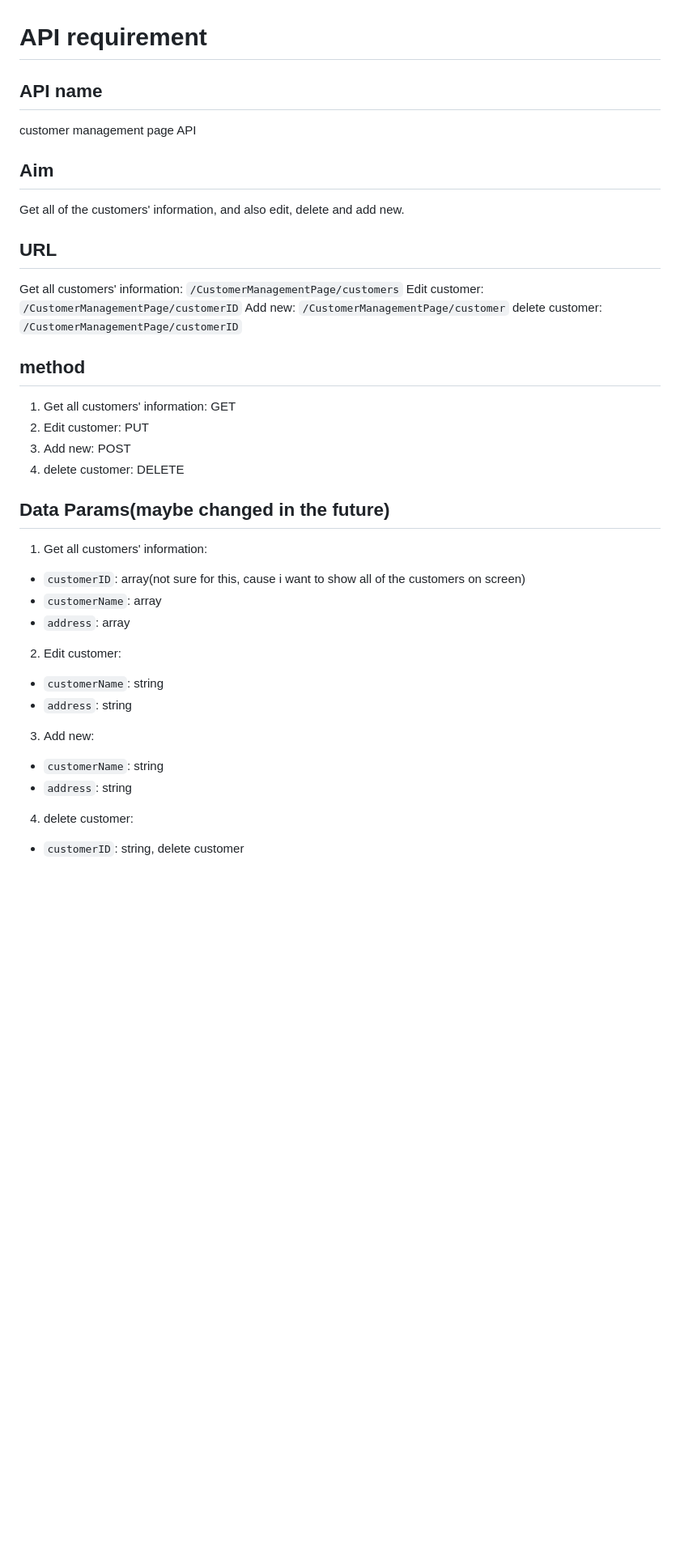
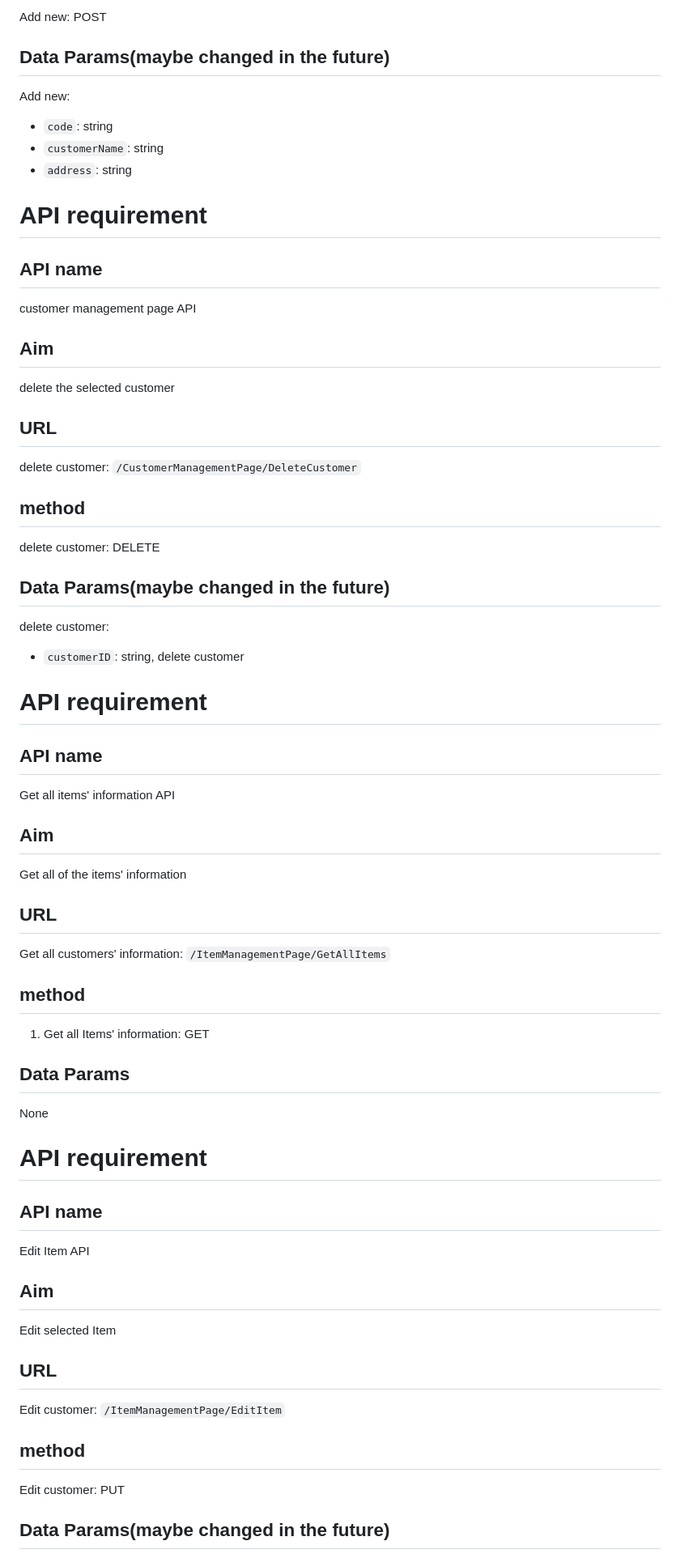
Before and after one commit to HuitingUTAS/iMove-Project, a Markdown page: frontend/page_requirments.md, the part around the change printed below. Shown: that part at 81% size. GitHub-like rendering; blank space fills up the shorter version.

```diff
--- a/frontend/page_requirments.md
+++ b/frontend/page_requirments.md
@@ -919,3 +1028,12 @@ Upload the needed parcel to system: `/PackerPage/OrderID`
+Add new: POST
+
+## Data Params(maybe changed in the future)
+
+Add new:
+
+- `code`: string
+- `customerName`: string
+- `address`: string
 
 # API requirement
 
@@ -925,40 +1043,61 @@ customer management page API
 
 ## Aim
 
-Get all of the customers' information, and also edit, delete and add new.
+delete the selected customer
 
 ## URL
 
-Get all customers' information: `/CustomerManagementPage/customers`
-Edit customer: `/CustomerManagementPage/customerID`
-Add new: `/CustomerManagementPage/customer`
-delete customer: `/CustomerManagementPage/customerID`
+delete customer: `/CustomerManagementPage/DeleteCustomer`
 
 ## method
 
-1. Get all customers' information: GET
-2. Edit customer: PUT
-3. Add new: POST
-4. delete customer: DELETE
+delete customer: DELETE
 
 ## Data Params(maybe changed in the future)
 
-1. Get all customers' information:
-
-- `customerID`: array(not sure for this, cause i want to show all of the customers on screen)
-- `customerName`: array
-- `address`: array
-
-2. Edit customer:
-
-- `customerName`: string
-- `address`: string
-
-3. Add new:
-
-- `customerName`: string
-- `address`: string
-
-4. delete customer:
+delete customer:
 
 - `customerID`: string, delete customer
+
+# API requirement
+
+## API name
+
+Get all items' information API
+
+## Aim
+
+Get all of the items' information
+
+## URL
+
+Get all customers' information: `/ItemManagementPage/GetAllItems`
+
+## method
+
+1. Get all Items' information: GET
+
+## Data Params
+
+None
+
+# API requirement
+
+## API name
+
+Edit Item API
+
+## Aim
+
+Edit selected Item
+
+## URL
+
+Edit customer: `/ItemManagementPage/EditItem`
+
+## method
+
+Edit customer: PUT
+
+## Data Params(maybe changed in the future)
+
```
Also changed, not shown: other parts of frontend/page_requirments.md (+211 -62 lines).
